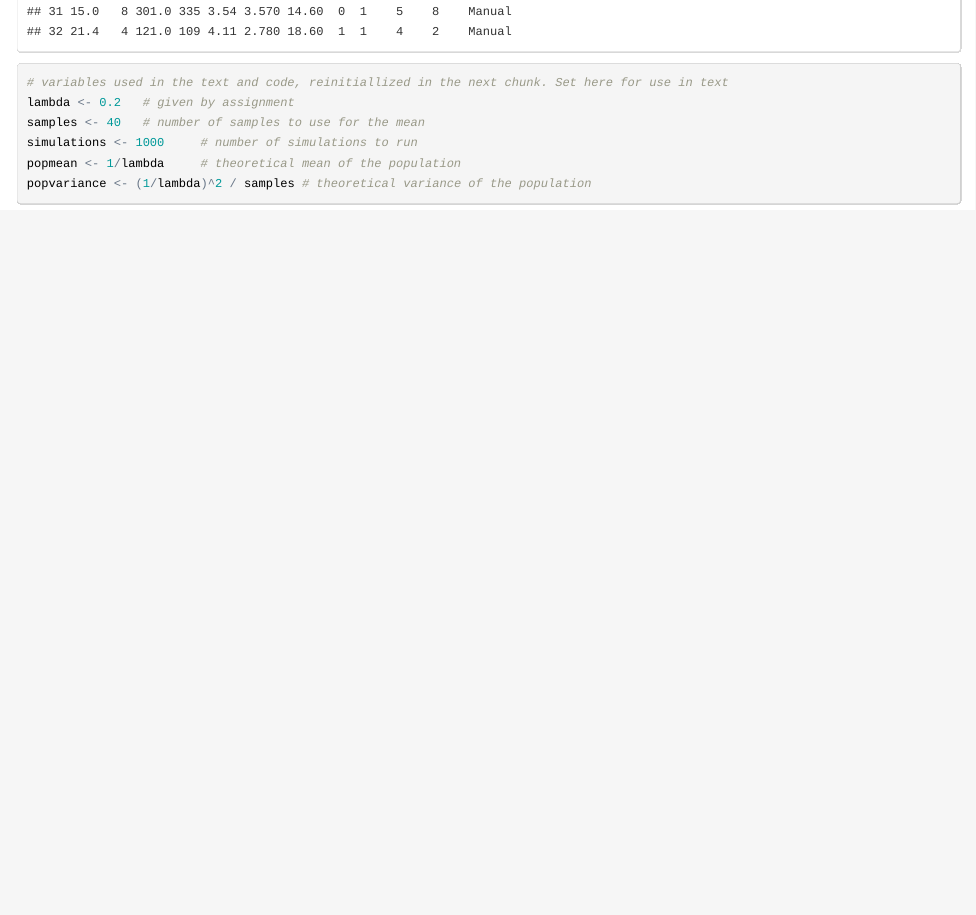
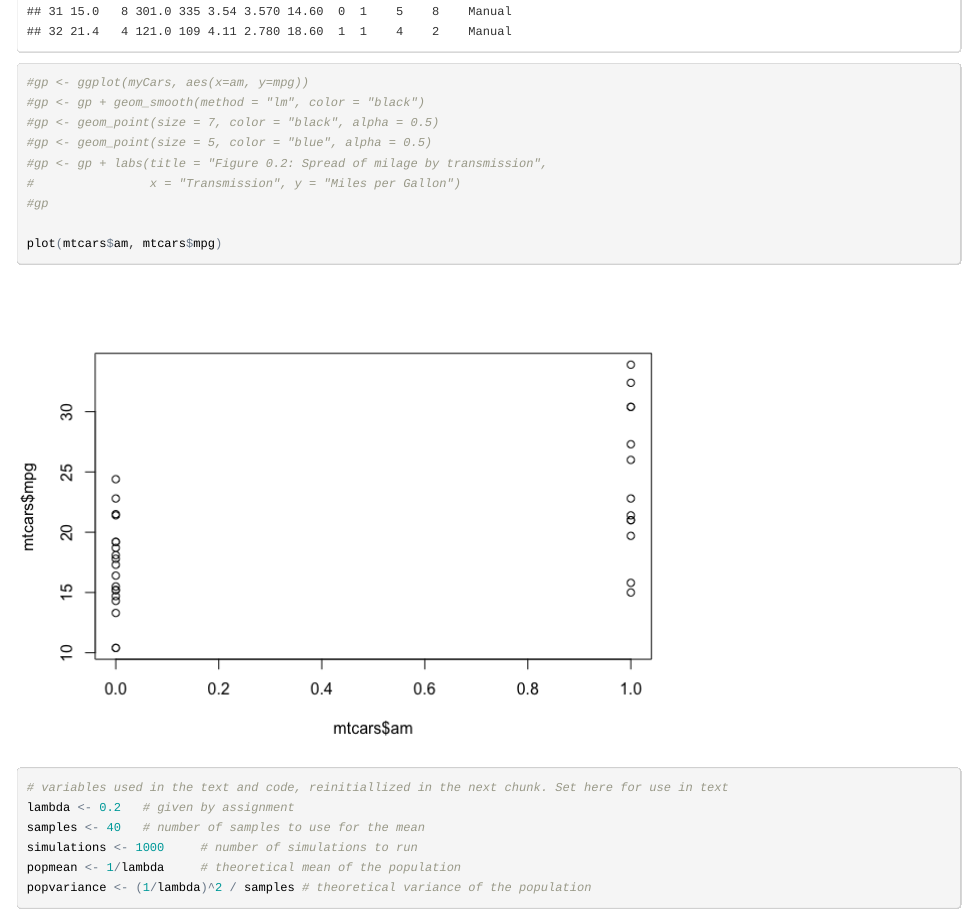
Before and after one commit to apyle/RegModels_PeerAssessment, an R Markdown document (PA1.Rmd): the page in a window 1100 px wide, from 2250 px down. The pictures show the output file PA1.html that the author committed with the source, opened offline.

Commit message:
Add a second plot

```diff
--- a/PA1.Rmd
+++ b/PA1.Rmd
@@ -42,6 +42,16 @@ gp <- gp + guides(fill = guide_legend(title = "Transmission Type"))
 gp
 
 myCars
+
+#gp <- ggplot(myCars, aes(x=am, y=mpg))
+#gp <- gp + geom_smooth(method = "lm", color = "black")
+#gp <- geom_point(size = 7, color = "black", alpha = 0.5)
+#gp <- geom_point(size = 5, color = "blue", alpha = 0.5)
+#gp <- gp + labs(title = "Figure 0.2: Spread of milage by transmission",
+#                x = "Transmission", y = "Miles per Gallon")
+#gp
+
+plot(mtcars$am, mtcars$mpg)
 
 # variables used in the text and code, reinitiallized in the next chunk. Set here for use in text
 lambda <- 0.2   # given by assignment
```
Also changed, not shown: PA1.html, PA1.md, PA1_files/figure-html/overview-2.png (added).
